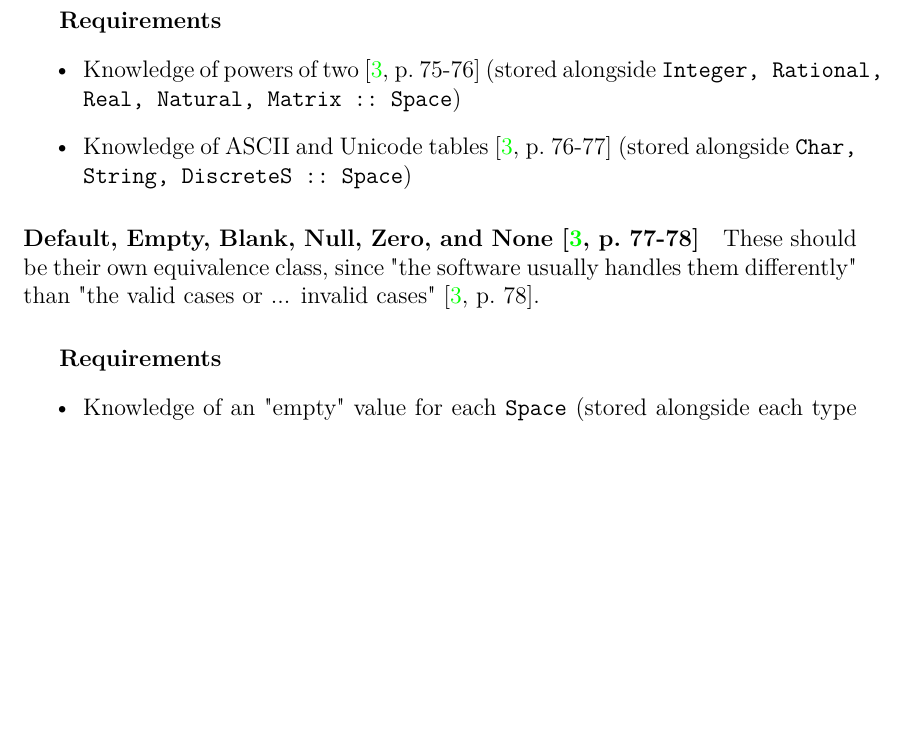
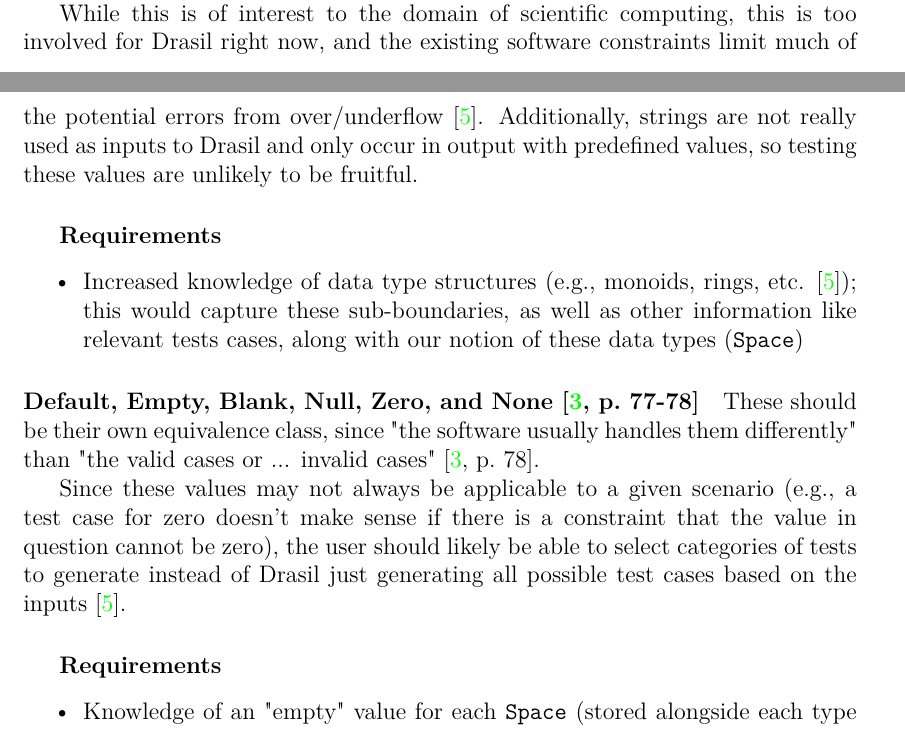
Before and after one commit to samm82/TestingTesting, a LaTeX thesis (thesis.tex, which reads chapters/03_notes.tex): part of page 26 of 31 before the commit and two parts of pages 25 and 26 of 31 after it, the two joined at a grey line, cut at the place of the change, the shorter picture padded with empty space. Compiled offline with LuaLaTeX.

Commit message:
add notes from today's meeting

```diff
--- a/chapters/03_notes.tex
+++ b/chapters/03_notes.tex
@@ -163,13 +160,18 @@ apparent to an end user" \cite[p.~75]{patton_software_2006}. These include
 powers of two \cite[p.~75-76]{patton_software_2006} and ASCII and Unicode tables
 \cite[p.~76-77]{patton_software_2006}.
 
+While this is of interest to the domain of scientific computing, this is too
+involved for Drasil right now, and the existing software constraints limit much
+of the potential errors from over/underflow \cite{june_11_meeting}. Additionally,
+strings are not really used as inputs to Drasil and only occur in output with
+predefined values, so testing these values are unlikely to be fruitful.
+
 \subparagraph{Requirements}
 \begin{itemize}
-      \item Knowledge of powers of two \cite[p.~75-76]{patton_software_2006}
-            (stored alongside \texttt{Integer, Rational, Real, Natural, Matrix
-                  ::~Space})
-      \item Knowledge of ASCII and Unicode tables \cite[p.~76-77]{patton_software_2006}
-            (stored alongside \texttt{Char, String, DiscreteS ::~Space})
+      \item Increased knowledge of data type structures (e.g., monoids, rings,
+            etc. \cite{june_11_meeting}); this would capture these sub-boundaries,
+            as well as other information like relevant tests cases, along with
+            our notion of these data types (\texttt{Space})
 \end{itemize}
 
 \paragraph{Default, Empty, Blank, Null, Zero, and None
@@ -178,6 +180,12 @@ powers of two \cite[p.~75-76]{patton_software_2006} and ASCII and Unicode tables
 These should be their own equivalence class, since "the software usually
 handles them differently" than "the valid cases or ... invalid cases"
 \cite[p.~78]{patton_software_2006}.
+
+Since these values may not always be applicable to a given scenario (e.g., a
+test case for zero doesn't make sense if there is a constraint that the value
+in question cannot be zero), the user should likely be able to select
+categories of tests to generate instead of Drasil just generating all possible
+test cases based on the inputs \cite{june_11_meeting}.
 
 \subparagraph{Requirements}
 \begin{itemize}
```
Also changed, not shown: references.bib (+10 -0 lines), thesis.pdf, chapters/03_notes.tex (11 more changed lines).
